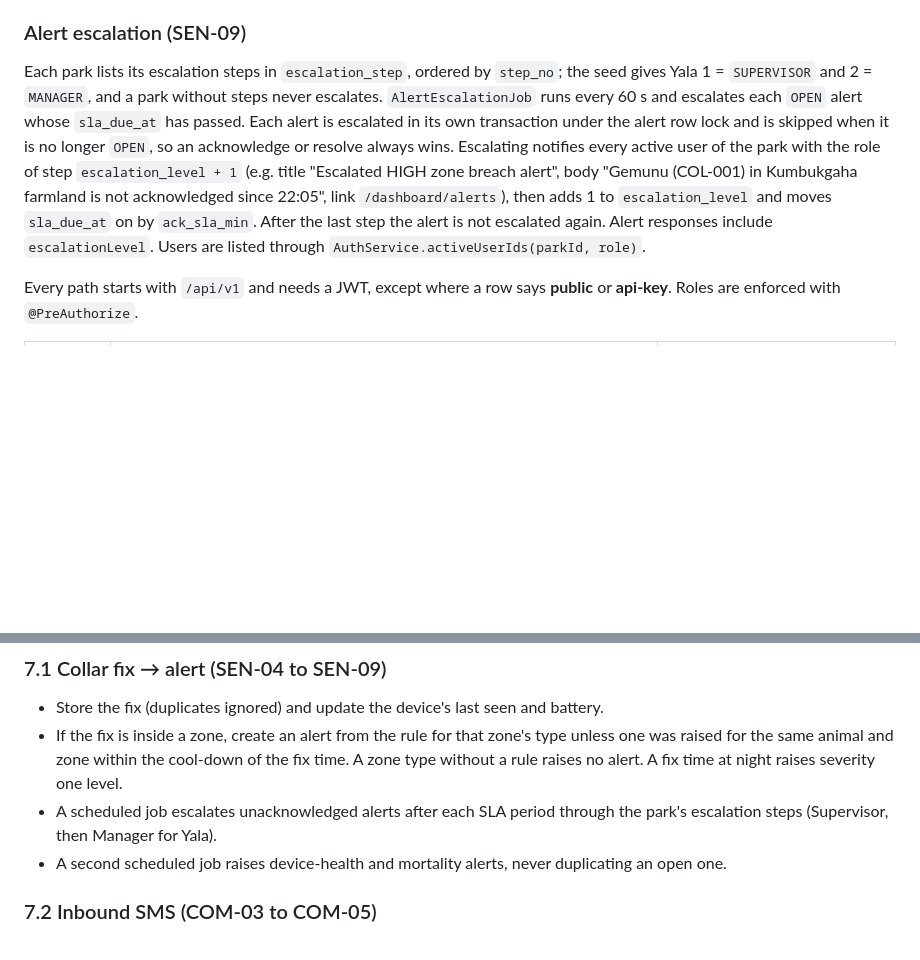
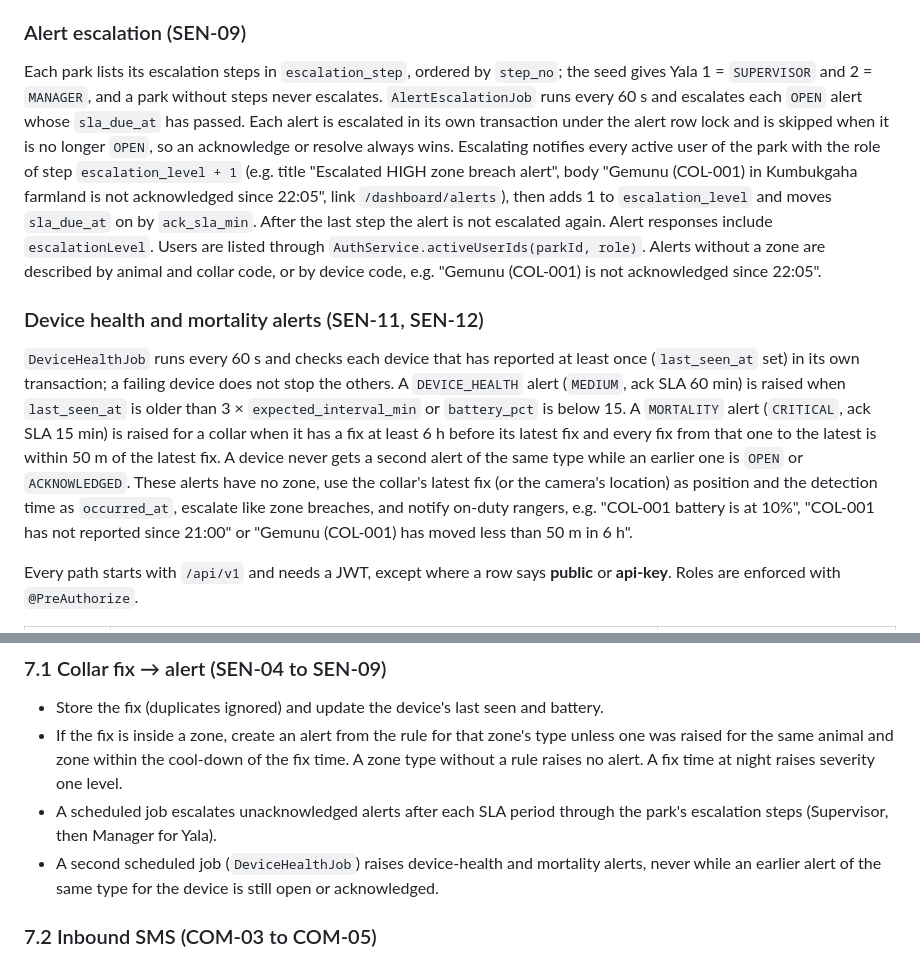
Before and after one commit to kbpkavisika/WildX, a Markdown page: docs/architecture.md, 2 parts joined by grey strips. Drawn GitHub-style; blank space fills up the shorter version.

Commit message:
docs(uc3): define device health and mortality alerts [SEN-11] [SEN-12]

```diff
--- a/docs/architecture.md
+++ b/docs/architecture.md
@@ -194,7 +194,11 @@ Rangers, supervisors and managers can act on alerts of their own park; an alert
 
 ### Alert escalation (SEN-09)
 
-Each park lists its escalation steps in `escalation_step`, ordered by `step_no`; the seed gives Yala 1 = `SUPERVISOR` and 2 = `MANAGER`, and a park without steps never escalates. `AlertEscalationJob` runs every 60 s and escalates each `OPEN` alert whose `sla_due_at` has passed. Each alert is escalated in its own transaction under the alert row lock and is skipped when it is no longer `OPEN`, so an acknowledge or resolve always wins. Escalating notifies every active user of the park with the role of step `escalation_level + 1` (e.g. title "Escalated HIGH zone breach alert", body "Gemunu (COL-001) in Kumbukgaha farmland is not acknowledged since 22:05", link `/dashboard/alerts`), then adds 1 to `escalation_level` and moves `sla_due_at` on by `ack_sla_min`. After the last step the alert is not escalated again. Alert responses include `escalationLevel`. Users are listed through `AuthService.activeUserIds(parkId, role)`.
+Each park lists its escalation steps in `escalation_step`, ordered by `step_no`; the seed gives Yala 1 = `SUPERVISOR` and 2 = `MANAGER`, and a park without steps never escalates. `AlertEscalationJob` runs every 60 s and escalates each `OPEN` alert whose `sla_due_at` has passed. Each alert is escalated in its own transaction under the alert row lock and is skipped when it is no longer `OPEN`, so an acknowledge or resolve always wins. Escalating notifies every active user of the park with the role of step `escalation_level + 1` (e.g. title "Escalated HIGH zone breach alert", body "Gemunu (COL-001) in Kumbukgaha farmland is not acknowledged since 22:05", link `/dashboard/alerts`), then adds 1 to `escalation_level` and moves `sla_due_at` on by `ack_sla_min`. After the last step the alert is not escalated again. Alert responses include `escalationLevel`. Users are listed through `AuthService.activeUserIds(parkId, role)`. Alerts without a zone are described by animal and collar code, or by device code, e.g. "Gemunu (COL-001) is not acknowledged since 22:05".
+
+### Device health and mortality alerts (SEN-11, SEN-12)
+
+`DeviceHealthJob` runs every 60 s and checks each device that has reported at least once (`last_seen_at` set) in its own transaction; a failing device does not stop the others. A `DEVICE_HEALTH` alert (`MEDIUM`, ack SLA 60 min) is raised when `last_seen_at` is older than 3 × `expected_interval_min` or `battery_pct` is below 15. A `MORTALITY` alert (`CRITICAL`, ack SLA 15 min) is raised for a collar when it has a fix at least 6 h before its latest fix and every fix from that one to the latest is within 50 m of the latest fix. A device never gets a second alert of the same type while an earlier one is `OPEN` or `ACKNOWLEDGED`. These alerts have no zone, use the collar's latest fix (or the camera's location) as position and the detection time as `occurred_at`, escalate like zone breaches, and notify on-duty rangers, e.g. "COL-001 battery is at 10%", "COL-001 has not reported since 21:00" or "Gemunu (COL-001) has moved less than 50 m in 6 h".
 
 Every path starts with `/api/v1` and needs a JWT, except where a row says **public** or **api-key**. Roles are enforced with `@PreAuthorize`.
 
@@ -238,7 +242,7 @@ Every path starts with `/api/v1` and needs a JWT, except where a row says **publ
 - Store the fix (duplicates ignored) and update the device's last seen and battery.
 - If the fix is inside a zone, create an alert from the rule for that zone's type unless one was raised for the same animal and zone within the cool-down of the fix time. A zone type without a rule raises no alert. A fix time at night raises severity one level.
 - A scheduled job escalates unacknowledged alerts after each SLA period through the park's escalation steps (Supervisor, then Manager for Yala).
-- A second scheduled job raises device-health and mortality alerts, never duplicating an open one.
+- A second scheduled job (`DeviceHealthJob`) raises device-health and mortality alerts, never while an earlier alert of the same type for the device is still open or acknowledged.
 
 ### 7.2 Inbound SMS (COM-03 to COM-05)
 - Format `TYPE LANDMARK [COUNT]`, case-insensitive. Unparseable → help reply.
```
